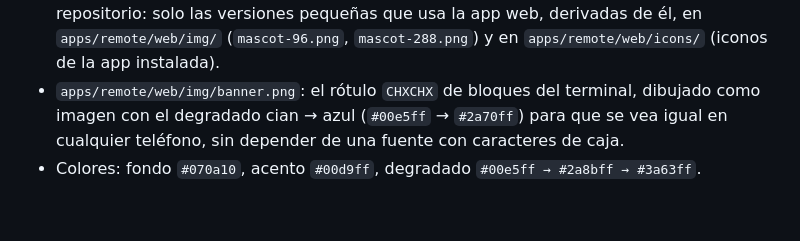
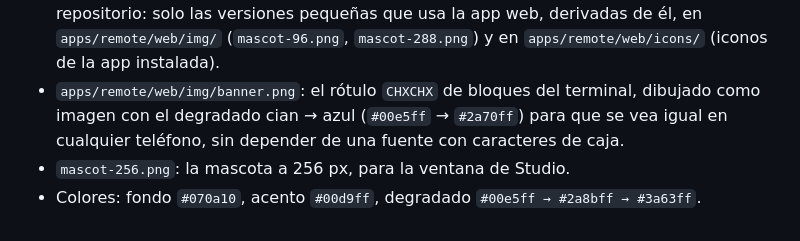
Before and after one commit to chxchx-dev/chxchx-tech-lead, a Markdown page: assets/brand/README.md, the part around the change. Drawn GitHub-style.

```diff
--- a/assets/brand/README.md
+++ b/assets/brand/README.md
@@ -8,4 +8,5 @@
 - `apps/remote/web/img/banner.png`: el rótulo `CHXCHX` de bloques del terminal, dibujado como imagen con el
   degradado cian → azul (`#00e5ff` → `#2a70ff`) para que se vea igual en cualquier teléfono, sin depender de
   una fuente con caracteres de caja.
+- `mascot-256.png`: la mascota a 256 px, para la ventana de Studio.
 - Colores: fondo `#070a10`, acento `#00d9ff`, degradado `#00e5ff → #2a8bff → #3a63ff`.
```
Also changed, not shown: CHANGELOG.md (+2 -0 lines), assets/brand/mascot-256.png (added), 4 other files.
